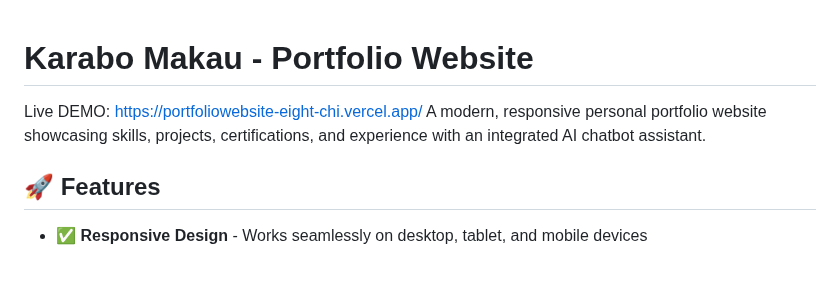
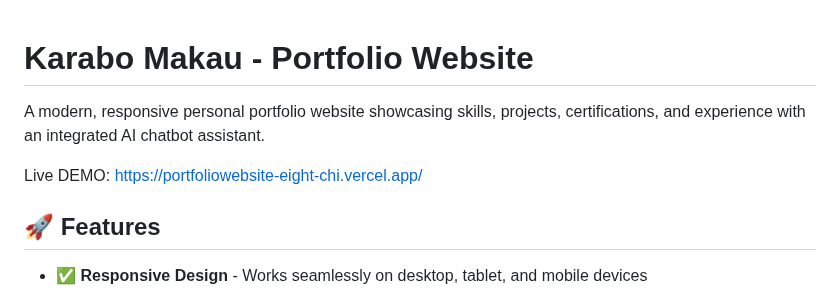
Before and after one commit to Karabo28Git/portfolio-website, a Markdown page: portfolio-website/README.md, the part around the change. GitHub-like rendering; blank space fills up the shorter version.

Commit message:
Fix formatting in README and add demo link

```diff
--- a/portfolio-website/README.md
+++ b/portfolio-website/README.md
@@ -1,6 +1,7 @@
 # Karabo Makau - Portfolio Website
+A modern, responsive personal portfolio website showcasing skills, projects, certifications, and experience with an integrated AI chatbot assistant.
+
 Live DEMO: https://portfoliowebsite-eight-chi.vercel.app/
-A modern, responsive personal portfolio website showcasing skills, projects, certifications, and experience with an integrated AI chatbot assistant.
 
 ## 🚀 Features
 
```
